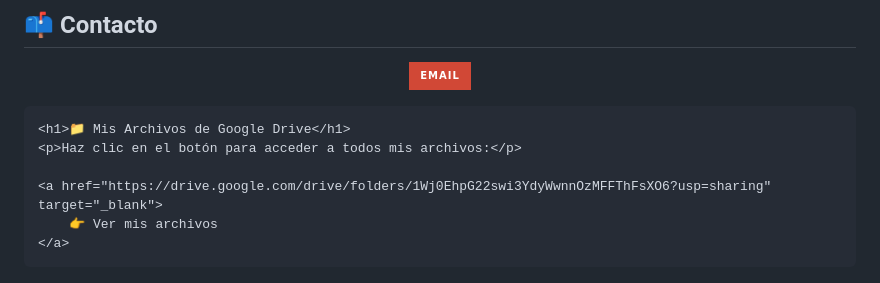
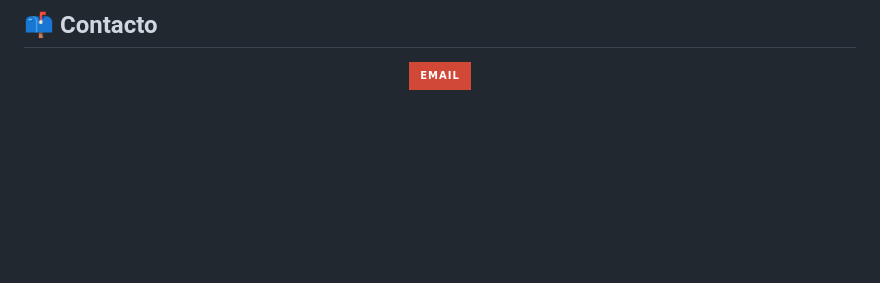
Before and after one commit to MARTINEZJPG/MI-PERFIL, a Markdown page: README.md, the part around the change. Rendered like a GitHub page; badges without logos; blank space fills up the shorter version.

Commit message:
Remove Google Drive files section from README
Removed section about Google Drive files from README.

````diff
--- a/README.md
+++ b/README.md
@@ -167,16 +167,4 @@ Si tienes una idea o negocio y quieres llevarlo al siguiente nivel con tecnolog
 </head>
 <body>
 
-```
-<h1>📁 Mis Archivos de Google Drive</h1>
-<p>Haz clic en el botón para acceder a todos mis archivos:</p>
-
-<a href="https://drive.google.com/drive/folders/1Wj0EhpG22swi3YdyWwnnOzMFFThFsXO6?usp=sharing" target="_blank">
-    👉 Ver mis archivos
-</a>
-```
-
-</body>
-</html>
-
 </p>
````
